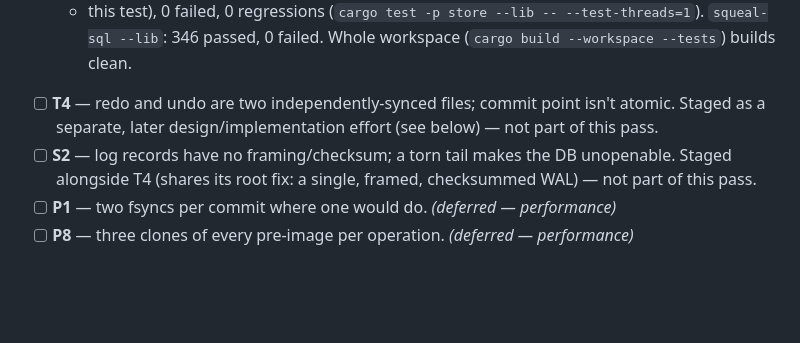
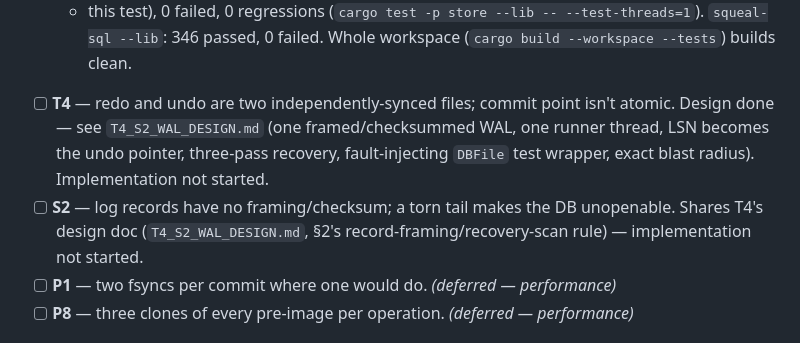
Before and after one commit to rrajivram/squeal-db, a Markdown page: audit-progress.md, the part around the change. GitHub-like rendering; blank space fills up the shorter version.

```diff
--- a/audit-progress.md
+++ b/audit-progress.md
@@ -284,9 +284,12 @@ All tests below live in `store/src/db.rs`'s `mod tests` unless noted. Every find
   `squeal-sql --lib`: 346 passed, 0 failed. Whole workspace (`cargo build --workspace --tests`)
   builds clean.
 - [ ] **T4** — redo and undo are two independently-synced files; commit point isn't atomic.
-  Staged as a separate, later design/implementation effort (see below) — not part of this pass.
-- [ ] **S2** — log records have no framing/checksum; a torn tail makes the DB unopenable. Staged
-  alongside T4 (shares its root fix: a single, framed, checksummed WAL) — not part of this pass.
+  Design done — see `T4_S2_WAL_DESIGN.md` (one framed/checksummed WAL, one runner thread, LSN
+  becomes the undo pointer, three-pass recovery, fault-injecting `DBFile` test wrapper, exact
+  blast radius). Implementation not started.
+- [ ] **S2** — log records have no framing/checksum; a torn tail makes the DB unopenable. Shares
+  T4's design doc (`T4_S2_WAL_DESIGN.md`, §2's record-framing/recovery-scan rule) — implementation
+  not started.
 - [ ] **P1** — two fsyncs per commit where one would do. *(deferred — performance)*
 - [ ] **P8** — three clones of every pre-image per operation. *(deferred — performance)*
 
```
Also changed, not shown: T4_S2_WAL_DESIGN.md (added, +349 -0 lines).
